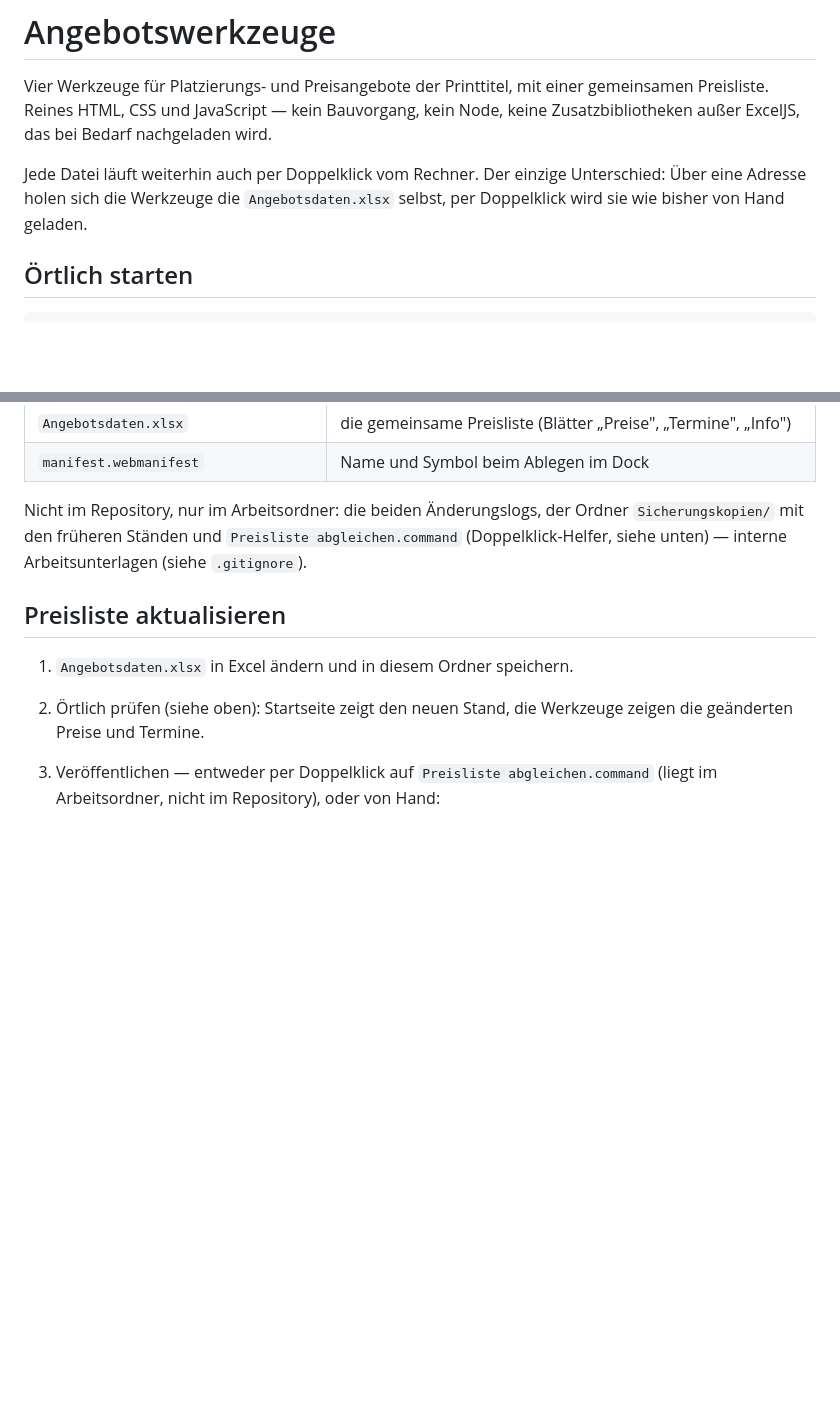
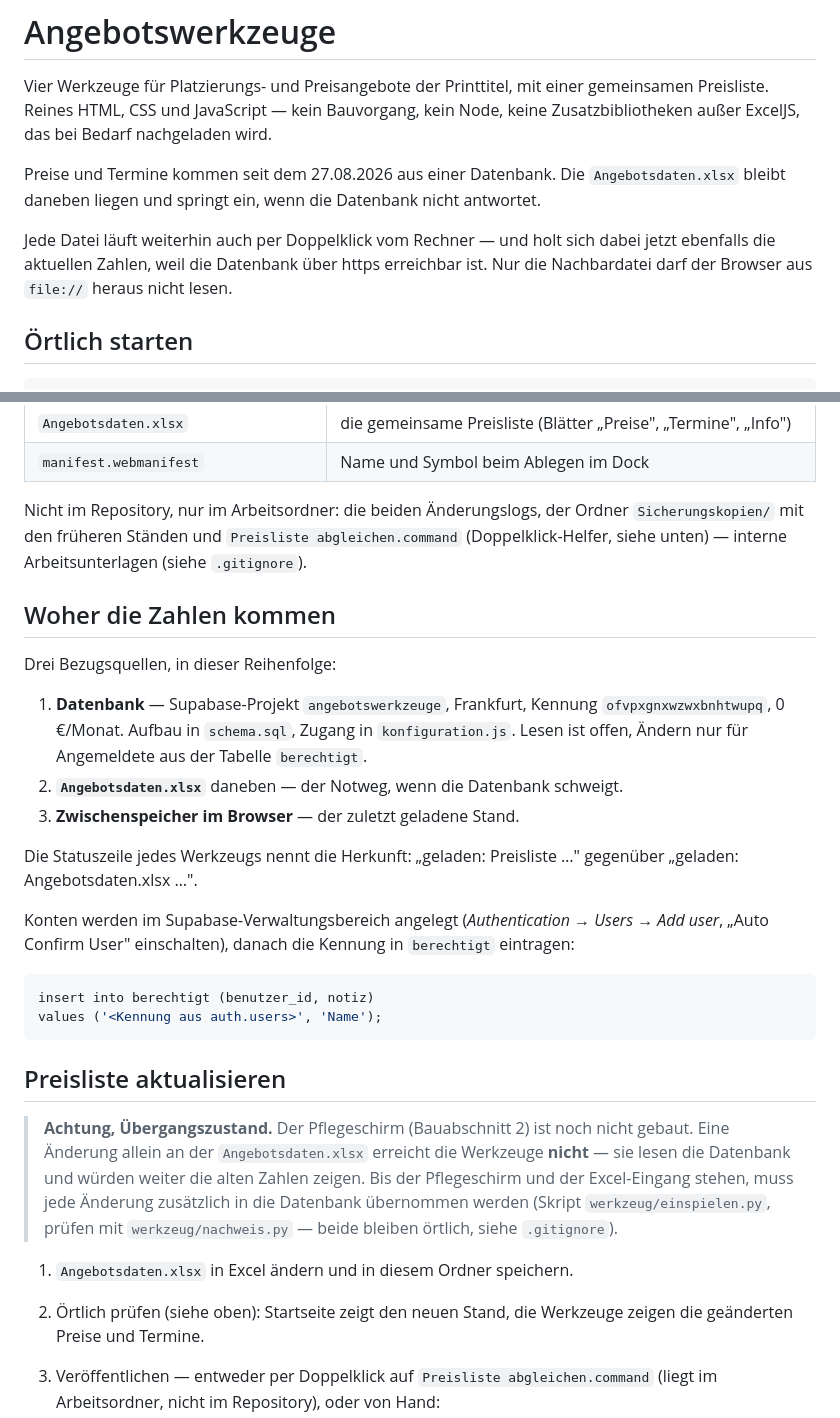
Before and after one commit to Barings1995/angebotswerkzeuge, a Markdown page: README.md, 2 parts joined by grey strips. Drawn GitHub-style; blank space fills up the shorter version.

Commit message:
README: Datenbank als erste Bezugsquelle, Hinweis auf den Uebergangszustand
Co-Authored-By: Claude Opus 5 <noreply@anthropic.com>

````diff
--- a/README.md
+++ b/README.md
@@ -4,9 +4,13 @@ Vier Werkzeuge für Platzierungs- und Preisangebote der Printtitel, mit einer
 gemeinsamen Preisliste. Reines HTML, CSS und JavaScript — kein Bauvorgang, kein Node,
 keine Zusatzbibliotheken außer ExcelJS, das bei Bedarf nachgeladen wird.
 
-Jede Datei läuft weiterhin auch per Doppelklick vom Rechner. Der einzige Unterschied:
-Über eine Adresse holen sich die Werkzeuge die `Angebotsdaten.xlsx` selbst, per
-Doppelklick wird sie wie bisher von Hand geladen.
+Preise und Termine kommen seit dem 27.08.2026 aus einer Datenbank. Die
+`Angebotsdaten.xlsx` bleibt daneben liegen und springt ein, wenn die Datenbank
+nicht antwortet.
+
+Jede Datei läuft weiterhin auch per Doppelklick vom Rechner — und holt sich dabei
+jetzt ebenfalls die aktuellen Zahlen, weil die Datenbank über https erreichbar ist.
+Nur die Nachbardatei darf der Browser aus `file://` heraus nicht lesen.
 
 ## Örtlich starten
 
@@ -34,7 +38,37 @@ Nicht im Repository, nur im Arbeitsordner: die beiden Änderungslogs, der Ordner
 `Sicherungskopien/` mit den früheren Ständen und `Preisliste abgleichen.command`
 (Doppelklick-Helfer, siehe unten) — interne Arbeitsunterlagen (siehe `.gitignore`).
 
+## Woher die Zahlen kommen
+
+Drei Bezugsquellen, in dieser Reihenfolge:
+
+1. **Datenbank** — Supabase-Projekt `angebotswerkzeuge`, Frankfurt, Kennung
+   `ofvpxgnxwzwxbnhtwupq`, 0 €/Monat. Aufbau in `schema.sql`, Zugang in
+   `konfiguration.js`. Lesen ist offen, Ändern nur für Angemeldete aus der Tabelle
+   `berechtigt`.
+2. **`Angebotsdaten.xlsx`** daneben — der Notweg, wenn die Datenbank schweigt.
+3. **Zwischenspeicher im Browser** — der zuletzt geladene Stand.
+
+Die Statuszeile jedes Werkzeugs nennt die Herkunft: „geladen: Preisliste …" gegenüber
+„geladen: Angebotsdaten.xlsx …".
+
+Konten werden im Supabase-Verwaltungsbereich angelegt (*Authentication → Users →
+Add user*, „Auto Confirm User" einschalten), danach die Kennung in `berechtigt`
+eintragen:
+
+```sql
+insert into berechtigt (benutzer_id, notiz)
+values ('<Kennung aus auth.users>', 'Name');
+```
+
 ## Preisliste aktualisieren
+
+> **Achtung, Übergangszustand.** Der Pflegeschirm (Bauabschnitt 2) ist noch nicht
+> gebaut. Eine Änderung allein an der `Angebotsdaten.xlsx` erreicht die Werkzeuge
+> **nicht** — sie lesen die Datenbank und würden weiter die alten Zahlen zeigen. Bis
+> der Pflegeschirm und der Excel-Eingang stehen, muss jede Änderung zusätzlich in die
+> Datenbank übernommen werden (Skript `werkzeug/einspielen.py`, prüfen mit
+> `werkzeug/nachweis.py` — beide bleiben örtlich, siehe `.gitignore`).
 
 1. `Angebotsdaten.xlsx` in Excel ändern und in diesem Ordner speichern.
 2. Örtlich prüfen (siehe oben): Startseite zeigt den neuen Stand, die Werkzeuge zeigen
````
